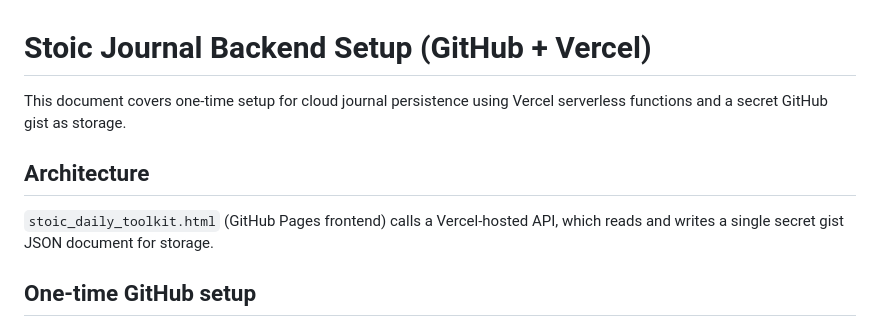
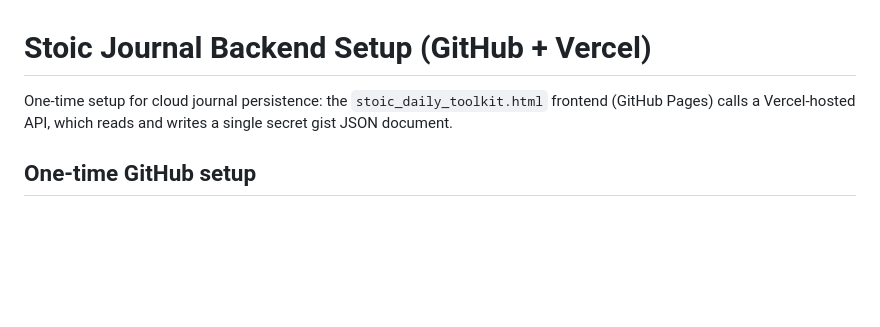
Before and after one commit to priyankvora257/Github-Pages, a Markdown page: STOIC_JOURNAL_BACKEND_SETUP.md, the part around one of its changes. Drawn GitHub-style; blank space fills up the shorter version.

```diff
--- a/STOIC_JOURNAL_BACKEND_SETUP.md
+++ b/STOIC_JOURNAL_BACKEND_SETUP.md
@@ -1,10 +1,6 @@
 # Stoic Journal Backend Setup (GitHub + Vercel)
 
-This document covers one-time setup for cloud journal persistence using Vercel serverless functions and a secret GitHub gist as storage.
-
-## Architecture
-
-`stoic_daily_toolkit.html` (GitHub Pages frontend) calls a Vercel-hosted API, which reads and writes a single secret gist JSON document for storage.
+One-time setup for cloud journal persistence: the `stoic_daily_toolkit.html` frontend (GitHub Pages) calls a Vercel-hosted API, which reads and writes a single secret gist JSON document.
 
 ## One-time GitHub setup
 
```
Also changed, not shown: other parts of STOIC_JOURNAL_BACKEND_SETUP.md (+7 -9 lines).
